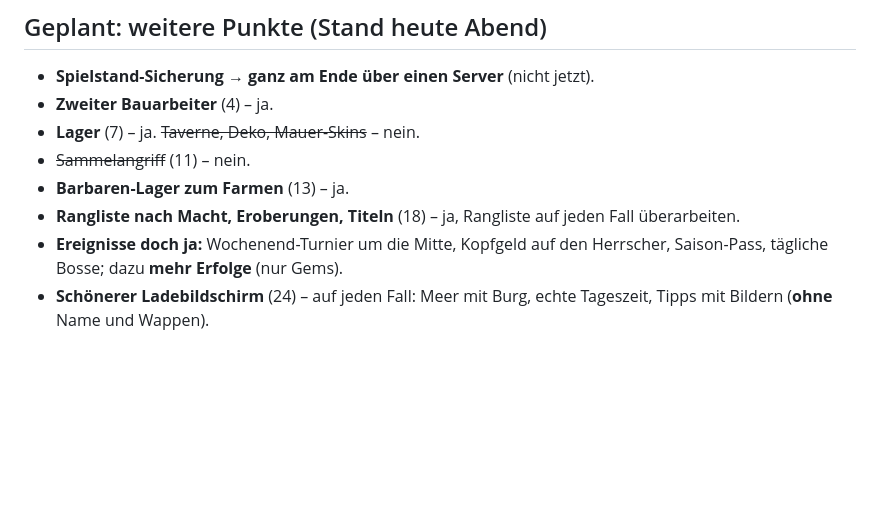
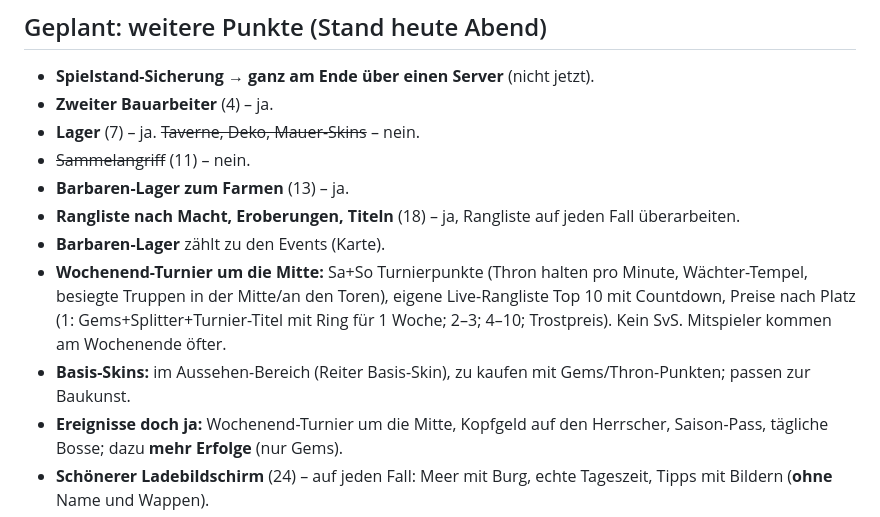
Before and after one commit to cy72whfbrt-dotcom/Game-, a Markdown page: IDEEN.md, the part around the change. Rendered like a GitHub page; blank space fills up the shorter version.

Commit message:
Ideen: Wochenend-Turnier und Basis-Skins festgehalten
Co-Authored-By: Claude Opus 5.5 <noreply@anthropic.com>
Claude-Session: https://claude.ai/code/session_019U4vxnZYdHdz9kkX2JHiDS

```diff
--- a/IDEEN.md
+++ b/IDEEN.md
@@ -29,6 +29,9 @@ Liste der Ideen, die für später vorgemerkt sind.
 - ~~Sammelangriff~~ (11) – nein.
 - **Barbaren-Lager zum Farmen** (13) – ja.
 - **Rangliste nach Macht, Eroberungen, Titeln** (18) – ja, Rangliste auf jeden Fall überarbeiten.
+- **Barbaren-Lager** zählt zu den Events (Karte).
+- **Wochenend-Turnier um die Mitte:** Sa+So Turnierpunkte (Thron halten pro Minute, Wächter-Tempel, besiegte Truppen in der Mitte/an den Toren), eigene Live-Rangliste Top 10 mit Countdown, Preise nach Platz (1: Gems+Splitter+Turnier-Titel mit Ring für 1 Woche; 2–3; 4–10; Trostpreis). Kein SvS. Mitspieler kommen am Wochenende öfter.
+- **Basis-Skins:** im Aussehen-Bereich (Reiter Basis-Skin), zu kaufen mit Gems/Thron-Punkten; passen zur Baukunst.
 - **Ereignisse doch ja:** Wochenend-Turnier um die Mitte, Kopfgeld auf den Herrscher, Saison-Pass, tägliche Bosse; dazu **mehr Erfolge** (nur Gems).
 - **Schönerer Ladebildschirm** (24) – auf jeden Fall: Meer mit Burg, echte Tageszeit, Tipps mit Bildern (**ohne** Name und Wappen).
 - **Marsch-Skins und Banner** (26), **richtige Heldenbilder** (28), **Balance der hohen Stufen** (29) – ja.
```
